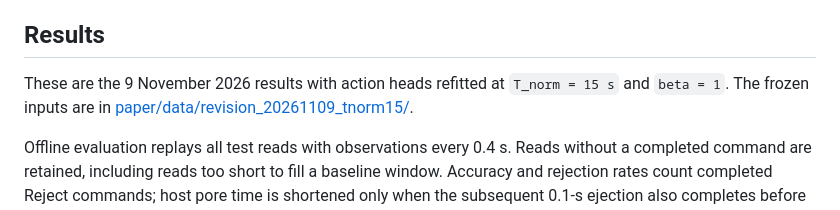
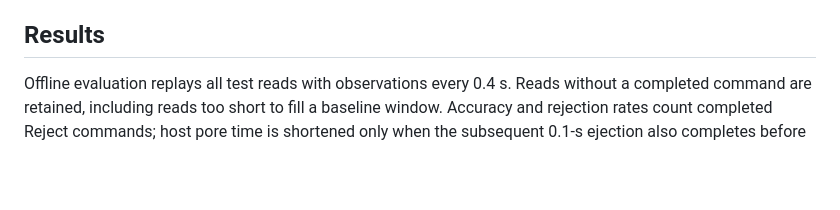
Before and after one commit to Chenshanming-repo/PoreLoom, a Markdown page: README.md, the part around the change. Rendered like a GitHub page; blank space fills up the shorter version.

```diff
--- a/README.md
+++ b/README.md
@@ -41,9 +41,6 @@ and ordinary head intervals span 768 usable samples. The additional beta experim
 to Supplementary Note 6 and Figure S4; all main analyses use beta 1.
 
 ## Results
-
-These are the 9 November 2026 results with action heads refitted at `T_norm = 15 s` and `beta = 1`.
-The frozen inputs are in [paper/data/revision_20261109_tnorm15/](paper/data/revision_20261109_tnorm15/).
 
 Offline evaluation replays all test reads with observations every 0.4 s. Reads without a completed
 command are retained, including reads too short to fill a baseline window. Accuracy and rejection
```
